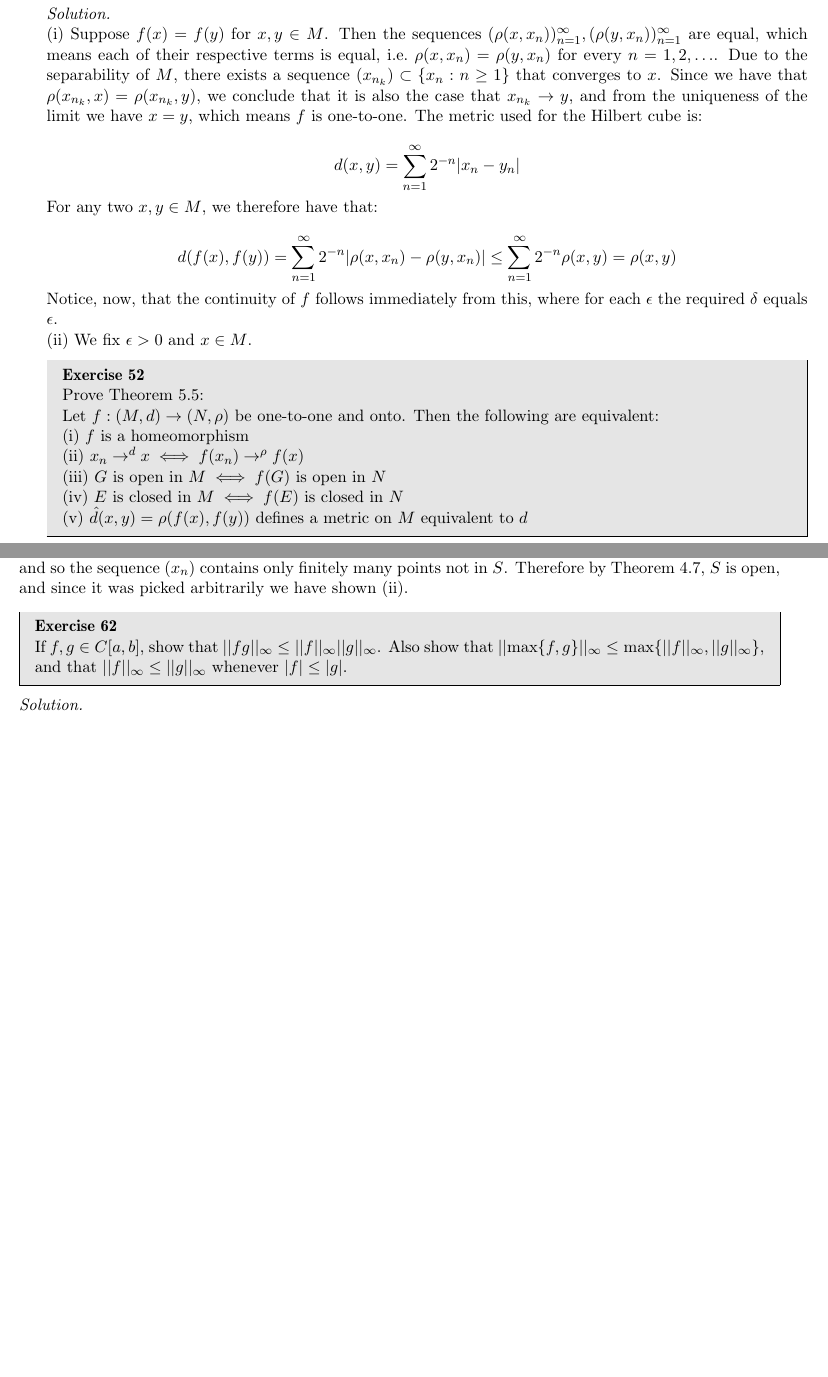
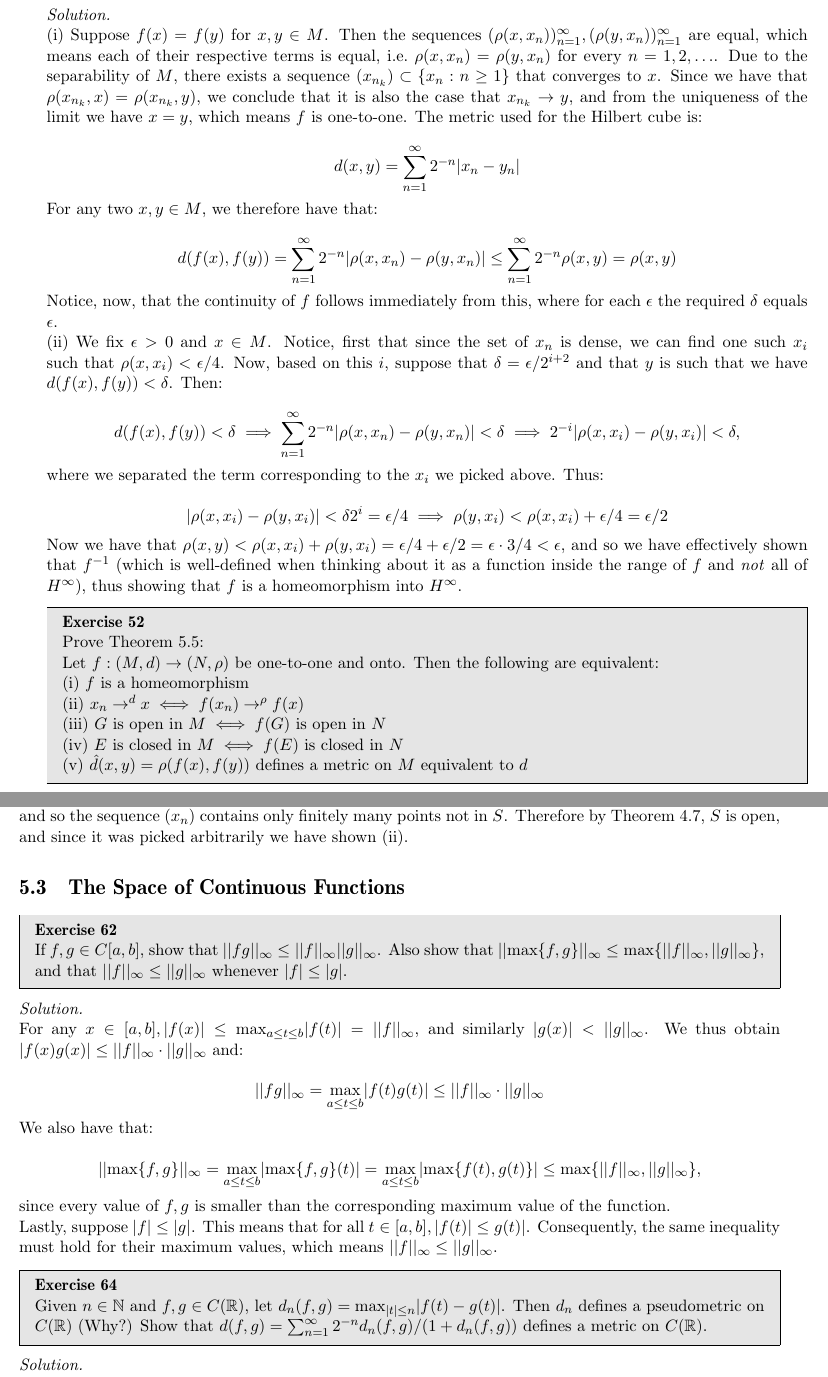
Before and after one commit to geomlyd/math_solutions, a LaTeX thesis (carothers_ra/main.tex, which reads carothers_ra/ch5.tex): two parts of pages 78 and 81 of 81, joined at a grey line, cut so that both start at the same text, the shorter picture padded with empty space. Compiled offline with pdfLaTeX.

Commit message:
Carothers Ch. 5 Ex. 64 WIP

```diff
--- a/carothers_ra/ch5.tex
+++ b/carothers_ra/ch5.tex
@@ -727,8 +727,18 @@
     Notice, now, that the continuity of $f$ follows immediately from this, where for each $\epsilon$ the required $\delta$ equals $\epsilon$.
 
     (ii) We fix $\epsilon > 0$ and $x \in M$.
+    Notice, first that since the set of $x_n$ is dense, we can find one such $x_i$ such that $\rho(x, x_i) < \epsilon/4$.
+    Now, based on this $i$, suppose that $\delta = \epsilon/2^{i+2}$ and that $y$ is such that we have $d(f(x), f(y)) < \delta$.
+    Then:
 
+    \[ d(f(x), f(y)) < \delta \implies \sum_{n=1}^{\infty} 2^{-n} \lvert \rho(x, x_n) - \rho(y, x_n) \rvert < \delta \implies 2^{-i} \lvert \rho(x, x_i) - \rho(y, x_i) \rvert < \delta, \]
 
+    where we separated the term corresponding to the $x_i$ we picked above.
+    Thus:
+
+    \[\lvert \rho(x, x_i) - \rho(y, x_i) \rvert < \delta 2^{i} = \epsilon/4 \implies \rho(y, x_i) < \rho(x, x_i) + \epsilon/4 = \epsilon/2\]
+
+    Now we have that $\rho(x, y) < \rho(x, x_i) + \rho(y, x_i) = \epsilon/4 + \epsilon/2 = \epsilon \cdot 3/4 < \epsilon$, and so we have effectively shown that $f^{-1}$ (which is well-defined when thinking about it as a function inside the range of $f$ and \textit{not} all of $H^{\infty}$), thus showing that $f$ is a homeomorphism into $H^{\infty}$.
 \end{solution}
 
 \begin{exercise}{52}
@@ -919,6 +929,8 @@
 
 \end{solution}
 
+\section{The Space of Continuous Functions}
+
 \begin{exercise}{62}
     If $f, g \in C[a, b]$, show that $\lvert \lvert f g \rvert \rvert_{\infty} \leq \lvert \lvert f \rvert \rvert_{\infty} \lvert \lvert g \rvert \rvert_{\infty}$.
     Also show that $\lvert \lvert \max \{f, g\} \rvert \rvert_{\infty} \leq \max \{ \lvert \lvert f \rvert \rvert_{\infty}, \lvert \lvert g \rvert \rvert_{\infty}\}$, and that $\lvert \lvert f \rvert \rvert_{\infty} \leq \lvert \lvert g \rvert \rvert_{\infty}$ whenever $\lvert f \rvert \leq \lvert g \rvert$.
@@ -926,5 +938,28 @@
 
 \begin{solution}
 
+    For any $x \in [a, b], \lvert f(x) \rvert \leq \max_{a \leq t \leq b} \lvert f(t) \rvert = \lvert \lvert f \rvert \rvert_{\infty}$, and similarly $\lvert g(x) \rvert < \lvert \lvert g \rvert \rvert_{\infty}$.
+    We thus obtain $\lvert f(x) g(x) \rvert \leq \lvert \lvert f \rvert \rvert_{\infty} \cdot \lvert \lvert g \rvert \rvert_{\infty}$ and:
+
+    \[\lvert \lvert f g \rvert \rvert_{\infty} = \max_{a \leq t \leq b} \lvert f(t) g(t) \rvert \leq \lvert \lvert f \rvert \rvert_{\infty} \cdot \lvert \lvert g \rvert \rvert_{\infty}\]
+
+    We also have that:
+
+    \[ \lvert \lvert \max\{f, g\} \rvert \rvert_{\infty} = \max_{a \leq t \leq b} \lvert \max\{f, g\}(t) \rvert = \max_{a \leq t \leq b} \lvert \max\{f(t), g(t)\} \rvert \leq \max\{\lvert \lvert f \rvert \rvert_{\infty}, \lvert \lvert g \rvert \rvert_{\infty}\},\]
+
+    since every value of $f, g$ is smaller than the corresponding maximum value of the function.
+
+    Lastly, suppose $\lvert f \rvert \leq \lvert g \rvert$.
+    This means that for all $t \in [a, b], \lvert f(t) \rvert \leq g(t) \rvert$.
+    Consequently, the same inequality must hold for their maximum values, which means $\lvert \lvert f \rvert \rvert_{\infty} \leq \lvert \lvert g \rvert \rvert_{\infty}$.
+\end{solution}
+
+\begin{exercise}{64}
+    Given $n \in \mathbb{N}$ and $f, g \in C(\mathbb{R})$, let $d_n(f, g) = \max_{\lvert t \rvert \leq n} \lvert f(t) - g(t) \rvert$.
+    Then $d_n$ defines a pseudometric on $C(\mathbb{R})$ (Why?) Show that $d(f, g) = \sum_{n=1}^{\infty}2^{-n} d_n(f, g)/(1 + d_n(f, g))$ defines a metric on $C(\mathbb{R})$.
+\end{exercise}
+
+\begin{solution}
+
 
 \end{solution}
```
Also changed, not shown: carothers_ra/main.pdf.
